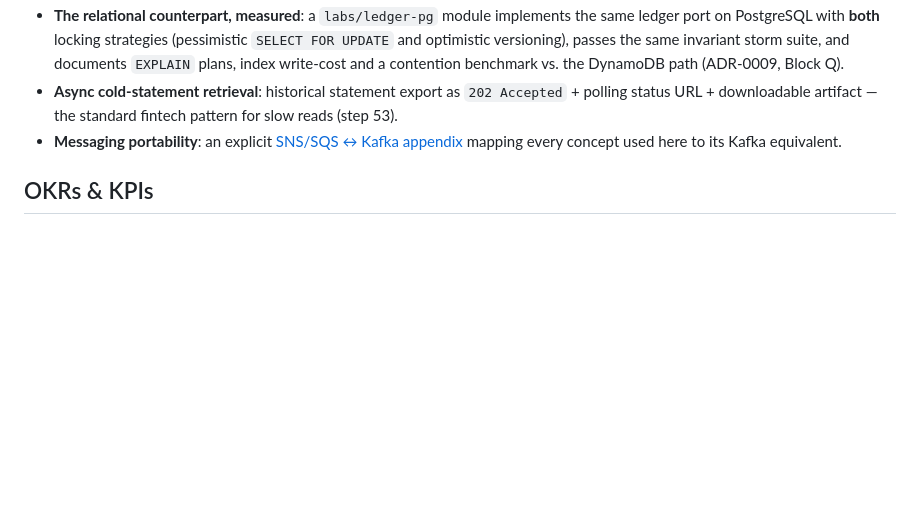
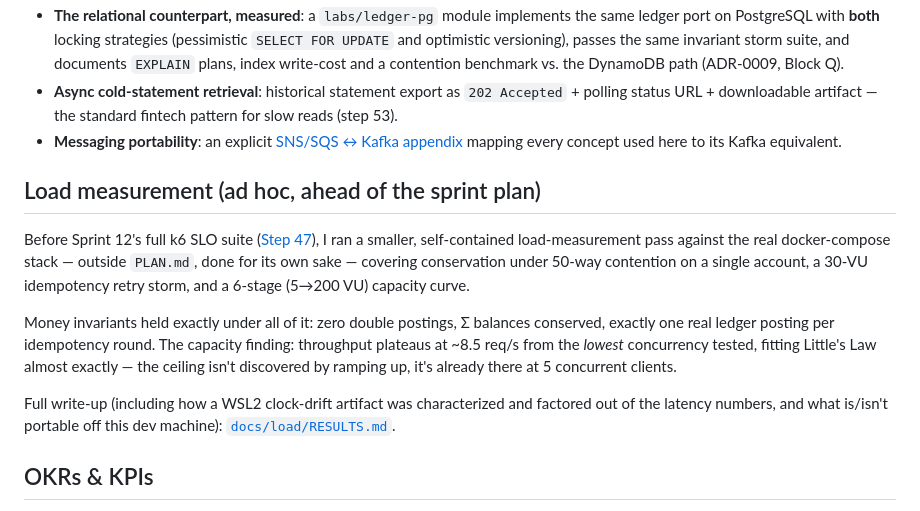
Before and after one commit to filiperibolli/platinumcoin-pix, a Markdown page: README.md, the part around the change. Rendered like a GitHub page; blank space fills up the shorter version.

Commit message:
docs(readme): reference the ad hoc load-measurement deliverable
Points to docs/load/RESULTS.md so the S0-S3 findings (conservation held,
idempotency held, ~8.5 req/s throughput ceiling from the lowest concurrency
tested) are discoverable from the root README, not just the branch.

```diff
--- a/README.md
+++ b/README.md
@@ -190,6 +190,21 @@ a Mermaid sequence diagram in [`ARCHITECTURE.md`](ARCHITECTURE.md) §6.
 - **Async cold-statement retrieval**: historical statement export as `202 Accepted` + polling status URL + downloadable artifact — the standard fintech pattern for slow reads (step 53).
 - **Messaging portability**: an explicit [SNS/SQS ↔ Kafka appendix](docs/messaging-kafka-appendix.md) mapping every concept used here to its Kafka equivalent.
 
+## Load measurement (ad hoc, ahead of the sprint plan)
+
+Before Sprint 12's full k6 SLO suite ([Step 47](docs/steps/step-47.md)), I ran a smaller,
+self-contained load-measurement pass against the real docker-compose stack — outside `PLAN.md`,
+done for its own sake — covering conservation under 50-way contention on a single account, a
+30-VU idempotency retry storm, and a 6-stage (5→200 VU) capacity curve.
+
+Money invariants held exactly under all of it: zero double postings, Σ balances conserved,
+exactly one real ledger posting per idempotency round. The capacity finding: throughput plateaus
+at ~8.5 req/s from the *lowest* concurrency tested, fitting Little's Law almost exactly — the
+ceiling isn't discovered by ramping up, it's already there at 5 concurrent clients.
+
+Full write-up (including how a WSL2 clock-drift artifact was characterized and factored out of
+the latency numbers, and what is/isn't portable off this dev machine): [`docs/load/RESULTS.md`](docs/load/RESULTS.md).
+
 ## OKRs & KPIs
 
 Framed as if this were a real platform: **OKRs** are the outcomes the architecture commits to, and **KPIs** are the steady-state signals you'd watch on the wall afterwards. The KRs are the SLOs from [The problem](#the-problem) made measurable.
```
